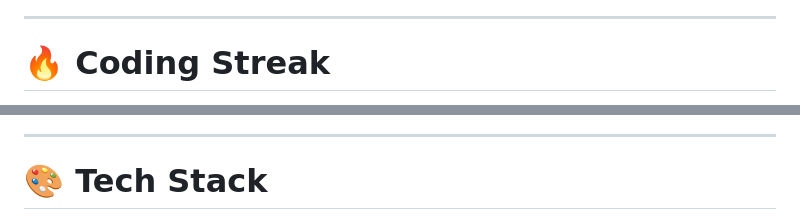
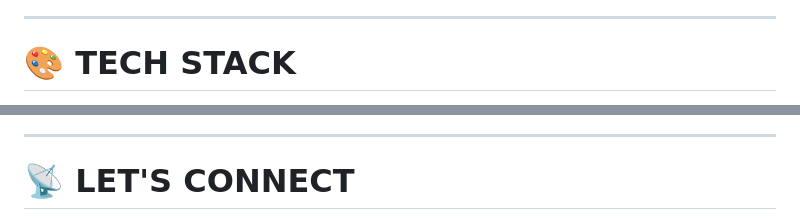
Before and after one commit to aminekell/aminekell, a Markdown page: README.md, 2 parts joined by grey strips. GitHub-like rendering.

```diff
--- a/README.md
+++ b/README.md
@@ -63,5 +63,5 @@
 
 ---
 
-# 🔥 **Coding Streak**
+# **🎨 TECH STACK**
 <p align="center">
@@ -75,5 +70,5 @@
 
 ---
 
-# 🎨 **Tech Stack**
+# **📡 LET'S CONNECT**
 <p align="center">
```
Also changed, not shown: other parts of README.md (+56 -87 lines).
